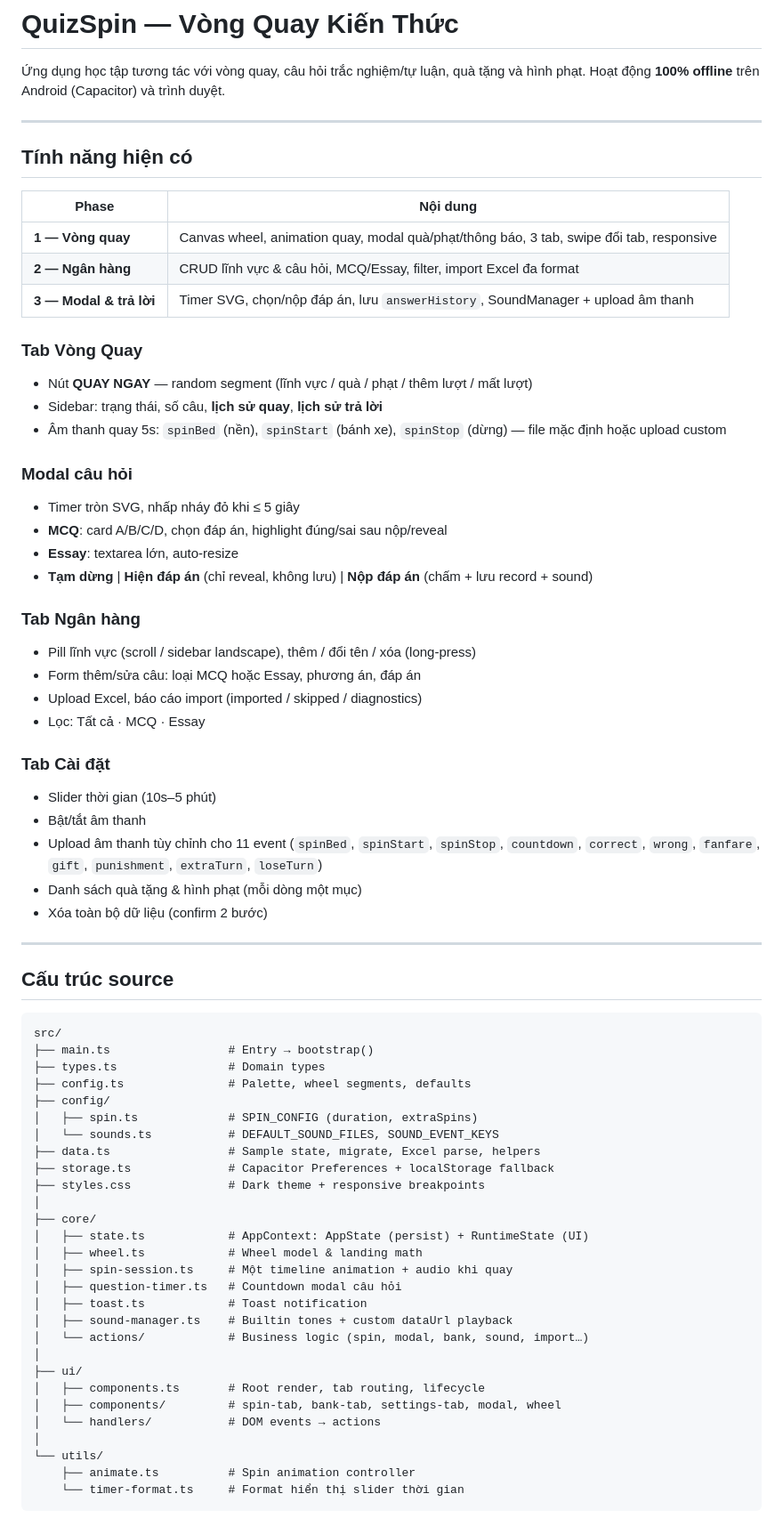
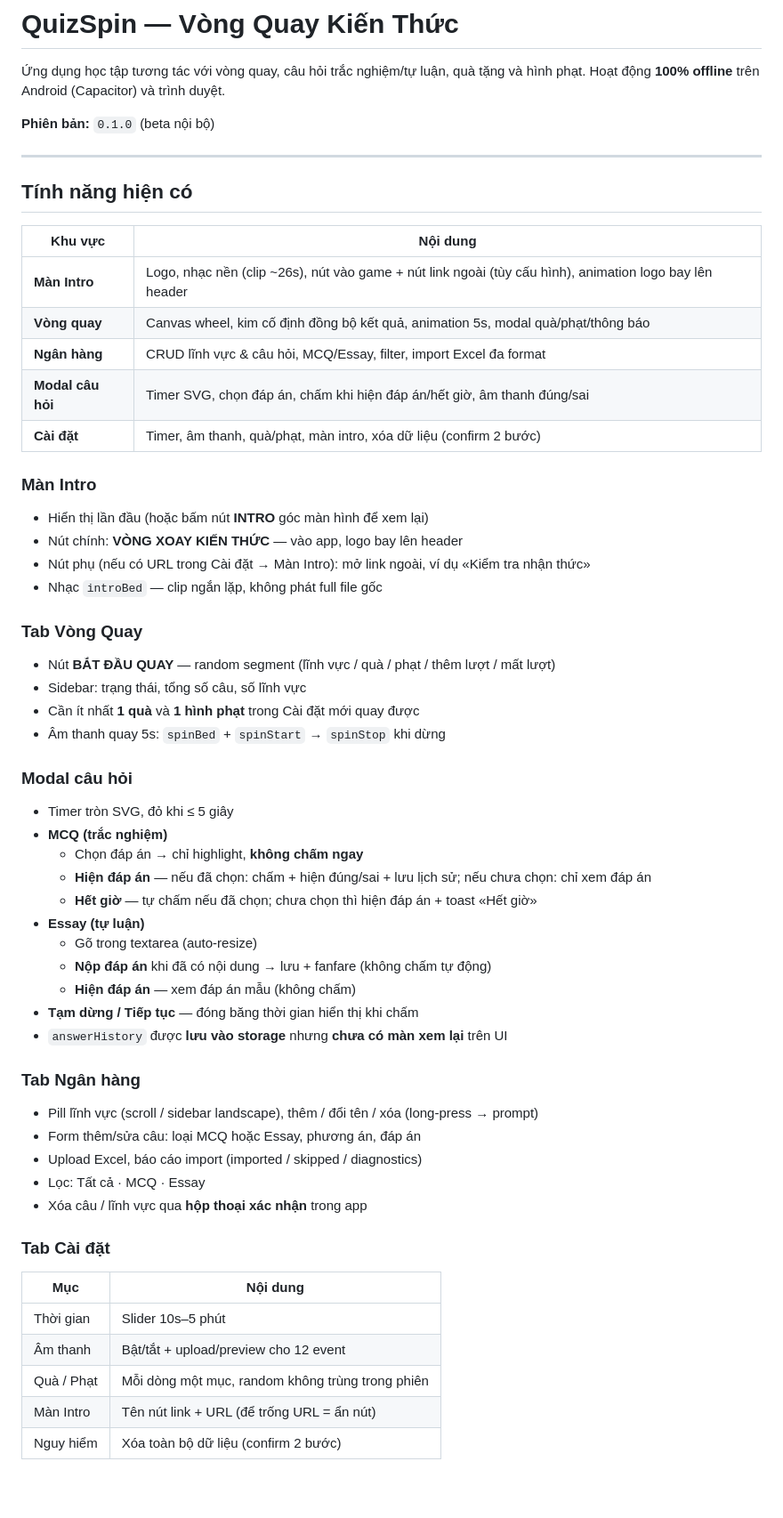
Before and after one commit to doancongbinhthanglongbccb-glitch/quizspin, a Markdown page: README.md, the part around one of its changes. Shown at 89% size. Rendered like a GitHub page; blank space fills up the shorter version.

````diff
--- a/README.md
+++ b/README.md
@@ -1,73 +1,64 @@
 # QuizSpin — Vòng Quay Kiến Thức
 
 Ứng dụng học tập tương tác với vòng quay, câu hỏi trắc nghiệm/tự luận, quà tặng và hình phạt. Hoạt động **100% offline** trên Android (Capacitor) và trình duyệt.
+
+**Phiên bản:** `0.1.0` (beta nội bộ)
 
 ---
 
 ## Tính năng hiện có
 
-| Phase | Nội dung |
-|-------|----------|
-| **1 — Vòng quay** | Canvas wheel, animation quay, modal quà/phạt/thông báo, 3 tab, swipe đổi tab, responsive |
-| **2 — Ngân hàng** | CRUD lĩnh vực & câu hỏi, MCQ/Essay, filter, import Excel đa format |
-| **3 — Modal & trả lời** | Timer SVG, chọn/nộp đáp án, lưu `answerHistory`, SoundManager + upload âm thanh |
+| Khu vực | Nội dung |
+|---------|----------|
+| **Màn Intro** | Logo, nhạc nền (clip ~26s), nút vào game + nút link ngoài (tùy cấu hình), animation logo bay lên header |
+| **Vòng quay** | Canvas wheel, kim cố định đồng bộ kết quả, animation 5s, modal quà/phạt/thông báo |
+| **Ngân hàng** | CRUD lĩnh vực & câu hỏi, MCQ/Essay, filter, import Excel đa format |
+| **Modal câu hỏi** | Timer SVG, chọn đáp án, chấm khi hiện đáp án/hết giờ, âm thanh đúng/sai |
+| **Cài đặt** | Timer, âm thanh, quà/phạt, màn intro, xóa dữ liệu (confirm 2 bước) |
+
+### Màn Intro
+
+- Hiển thị lần đầu (hoặc bấm nút **INTRO** góc màn hình để xem lại)
+- Nút chính: **VÒNG XOAY KIẾN THỨC** — vào app, logo bay lên header
+- Nút phụ (nếu có URL trong Cài đặt → Màn Intro): mở link ngoài, ví dụ «Kiểm tra nhận thức»
+- Nhạc `introBed` — clip ngắn lặp, không phát full file gốc
 
 ### Tab Vòng Quay
-- Nút **QUAY NGAY** — random segment (lĩnh vực / quà / phạt / thêm lượt / mất lượt)
-- Sidebar: trạng thái, số câu, **lịch sử quay**, **lịch sử trả lời**
-- Âm thanh quay 5s: `spinBed` (nền), `spinStart` (bánh xe), `spinStop` (dừng) — file mặc định hoặc upload custom
+
+- Nút **BẮT ĐẦU QUAY** — random segment (lĩnh vực / quà / phạt / thêm lượt / mất lượt)
+- Sidebar: trạng thái, tổng số câu, số lĩnh vực
+- Cần ít nhất **1 quà** và **1 hình phạt** trong Cài đặt mới quay được
+- Âm thanh quay 5s: `spinBed` + `spinStart` → `spinStop` khi dừng
 
 ### Modal câu hỏi
-- Timer tròn SVG, nhấp nháy đỏ khi ≤ 5 giây
-- **MCQ**: card A/B/C/D, chọn đáp án, highlight đúng/sai sau nộp/reveal
-- **Essay**: textarea lớn, auto-resize
-- **Tạm dừng** | **Hiện đáp án** (chỉ reveal, không lưu) | **Nộp đáp án** (chấm + lưu record + sound)
+
+- Timer tròn SVG, đỏ khi ≤ 5 giây
+- **MCQ (trắc nghiệm)**
+  - Chọn đáp án → chỉ highlight, **không chấm ngay**
+  - **Hiện đáp án** — nếu đã chọn: chấm + hiện đúng/sai + lưu lịch sử; nếu chưa chọn: chỉ xem đáp án
+  - **Hết giờ** — tự chấm nếu đã chọn; chưa chọn thì hiện đáp án + toast «Hết giờ»
+- **Essay (tự luận)**
+  - Gõ trong textarea (auto-resize)
+  - **Nộp đáp án** khi đã có nội dung → lưu + fanfare (không chấm tự động)
+  - **Hiện đáp án** — xem đáp án mẫu (không chấm)
+- **Tạm dừng / Tiếp tục** — đóng băng thời gian hiển thị khi chấm
+- `answerHistory` được **lưu vào storage** nhưng **chưa có màn xem lại** trên UI
 
 ### Tab Ngân hàng
-- Pill lĩnh vực (scroll / sidebar landscape), thêm / đổi tên / xóa (long-press)
+
+- Pill lĩnh vực (scroll / sidebar landscape), thêm / đổi tên / xóa (long-press → prompt)
 - Form thêm/sửa câu: loại MCQ hoặc Essay, phương án, đáp án
 - Upload Excel, báo cáo import (imported / skipped / diagnostics)
 - Lọc: Tất cả · MCQ · Essay
+- Xóa câu / lĩnh vực qua **hộp thoại xác nhận** trong app
 
 ### Tab Cài đặt
-- Slider thời gian (10s–5 phút)
-- Bật/tắt âm thanh
-- Upload âm thanh tùy chỉnh cho 11 event (`spinBed`, `spinStart`, `spinStop`, `countdown`, `correct`, `wrong`, `fanfare`, `gift`, `punishment`, `extraTurn`, `loseTurn`)
-- Danh sách quà tặng & hình phạt (mỗi dòng một mục)
-- Xóa toàn bộ dữ liệu (confirm 2 bước)
 
----
+| Mục | Nội dung |
+|-----|----------|
+| Thời gian | Slider 10s–5 phút |
+| Âm thanh | Bật/tắt + upload/preview cho 12 event |
+| Quà / Phạt | Mỗi dòng một mục, random không trùng trong phiên |
+| Màn Intro | Tên nút link + URL (để trống URL = ẩn nút) |
+| Nguy hiểm | Xóa toàn bộ dữ liệu (confirm 2 bước) |
 
-## Cấu trúc source
-
-```
-src/
-├── main.ts                 # Entry → bootstrap()
-├── types.ts                # Domain types
-├── config.ts               # Palette, wheel segments, defaults
-├── config/
-│   ├── spin.ts             # SPIN_CONFIG (duration, extraSpins)
-│   └── sounds.ts           # DEFAULT_SOUND_FILES, SOUND_EVENT_KEYS
-├── data.ts                 # Sample state, migrate, Excel parse, helpers
-├── storage.ts              # Capacitor Preferences + localStorage fallback
-├── styles.css              # Dark theme + responsive breakpoints
-│
-├── core/
-│   ├── state.ts            # AppContext: AppState (persist) + RuntimeState (UI)
-│   ├── wheel.ts            # Wheel model & landing math
-│   ├── spin-session.ts     # Một timeline animation + audio khi quay
-│   ├── question-timer.ts   # Countdown modal câu hỏi
-│   ├── toast.ts            # Toast notification
-│   ├── sound-manager.ts    # Builtin tones + custom dataUrl playback
-│   └── actions/            # Business logic (spin, modal, bank, sound, import…)
-│
-├── ui/
-│   ├── components.ts       # Root render, tab routing, lifecycle
-│   ├── components/         # spin-tab, bank-tab, settings-tab, modal, wheel
-│   └── handlers/           # DOM events → actions
-│
-└── utils/
-    ├── animate.ts          # Spin animation controller
-    └── timer-format.ts     # Format hiển thị slider thời gian
-```
-
````
Also changed, not shown: other parts of README.md (+104 -54 lines).
